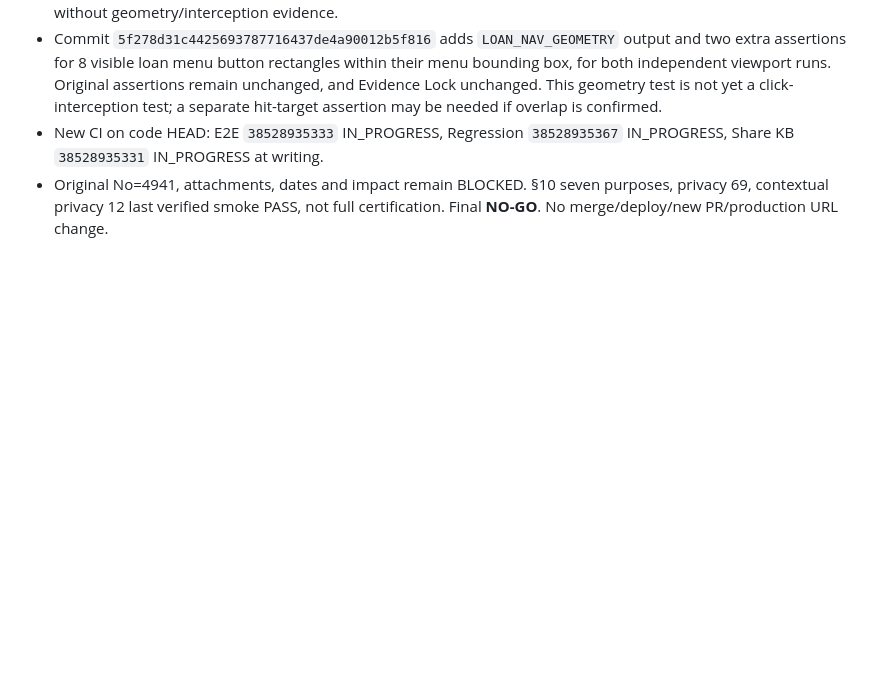
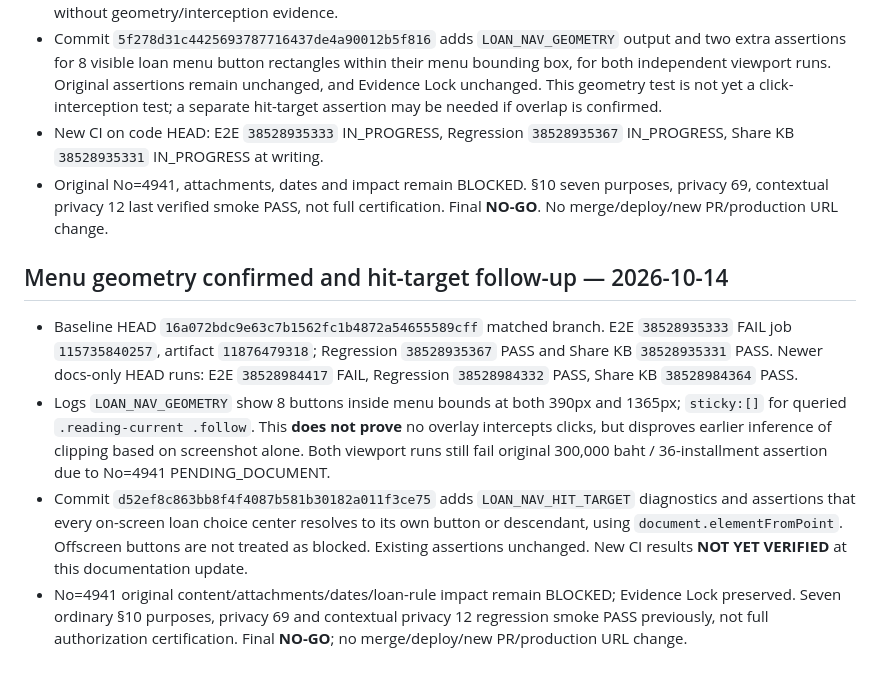
Before and after one commit to sayampreecha-ux/dlasavingcoop-member-assistant, a Markdown page: docs/pr136-loan-amendment-rule-gap-20261014.md, the part around the change. Drawn GitHub-style; blank space fills up the shorter version.

Commit message:
docs: record viewport geometry and added hit-target assertions

```diff
--- a/docs/pr136-loan-amendment-rule-gap-20261014.md
+++ b/docs/pr136-loan-amendment-rule-gap-20261014.md
@@ -266,3 +266,10 @@ Verified branch HEAD `076db423c0cac37a7f283cf79f0e687bc336424d` (compare: identi
 - Commit `5f278d31c4425693787716437de4a90012b5f816` adds `LOAN_NAV_GEOMETRY` output and two extra assertions for 8 visible loan menu button rectangles within their menu bounding box, for both independent viewport runs. Original assertions remain unchanged, and Evidence Lock unchanged. This geometry test is not yet a click-interception test; a separate hit-target assertion may be needed if overlap is confirmed.
 - New CI on code HEAD: E2E `38528935333` IN_PROGRESS, Regression `38528935367` IN_PROGRESS, Share KB `38528935331` IN_PROGRESS at writing.
 - Original No=4941, attachments, dates and impact remain BLOCKED. §10 seven purposes, privacy 69, contextual privacy 12 last verified smoke PASS, not full certification. Final **NO-GO**. No merge/deploy/new PR/production URL change.
+
+## Menu geometry confirmed and hit-target follow-up — 2026-10-14
+
+- Baseline HEAD `16a072bdc9e63c7b1562fc1b4872a54655589cff` matched branch. E2E `38528935333` FAIL job `115735840257`, artifact `11876479318`; Regression `38528935367` PASS and Share KB `38528935331` PASS. Newer docs-only HEAD runs: E2E `38528984417` FAIL, Regression `38528984332` PASS, Share KB `38528984364` PASS.
+- Logs `LOAN_NAV_GEOMETRY` show 8 buttons inside menu bounds at both 390px and 1365px; `sticky:[]` for queried `.reading-current .follow`. This **does not prove** no overlay intercepts clicks, but disproves earlier inference of clipping based on screenshot alone. Both viewport runs still fail original 300,000 baht / 36-installment assertion due to No=4941 PENDING_DOCUMENT.
+- Commit `d52ef8c863bb8f4f4087b581b30182a011f3ce75` adds `LOAN_NAV_HIT_TARGET` diagnostics and assertions that every on-screen loan choice center resolves to its own button or descendant, using `document.elementFromPoint`. Offscreen buttons are not treated as blocked. Existing assertions unchanged. New CI results **NOT YET VERIFIED** at this documentation update.
+- No=4941 original content/attachments/dates/loan-rule impact remain BLOCKED; Evidence Lock preserved. Seven ordinary §10 purposes, privacy 69 and contextual privacy 12 regression smoke PASS previously, not full authorization certification. Final **NO-GO**; no merge/deploy/new PR/production URL change.
```
